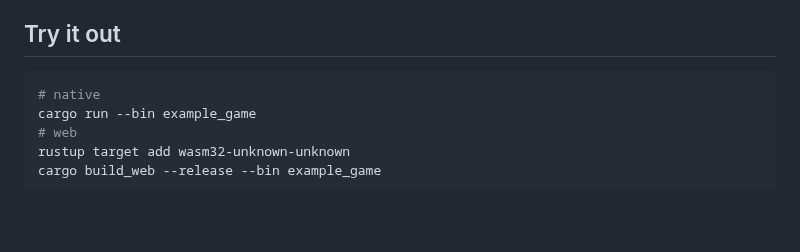
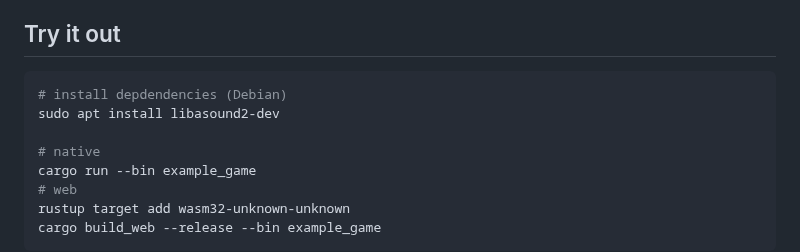
Before and after one commit to Davidster/ikari, a Markdown page: README.md, the part around the change. Drawn GitHub-style; blank space fills up the shorter version.

````diff
--- a/README.md
+++ b/README.md
@@ -36,6 +36,9 @@ Hopefully one day it will be used in a real game 😃
 ## Try it out
 
 ```sh
+# install depdendencies (Debian)
+sudo apt install libasound2-dev
+
 # native
 cargo run --bin example_game
 # web
````
